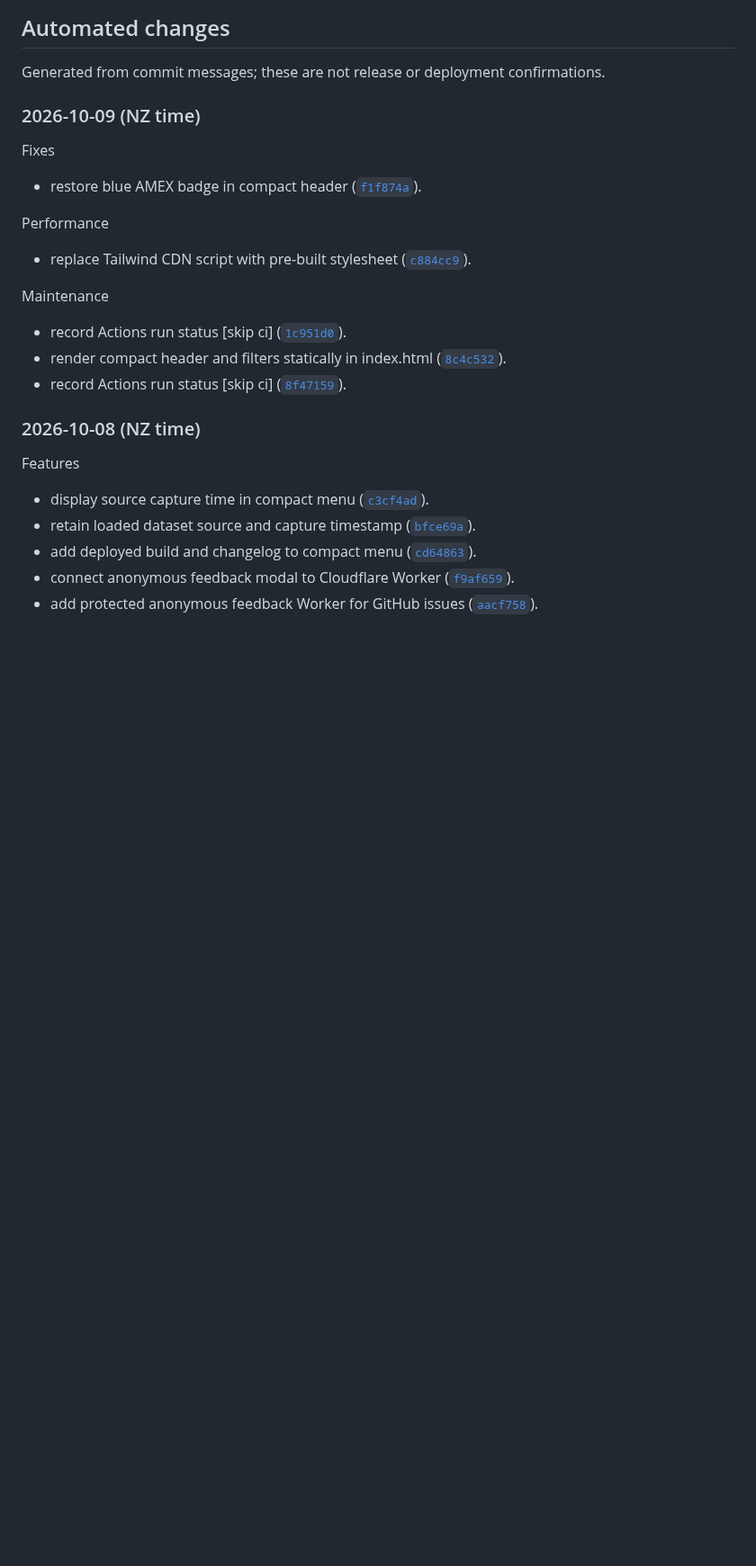
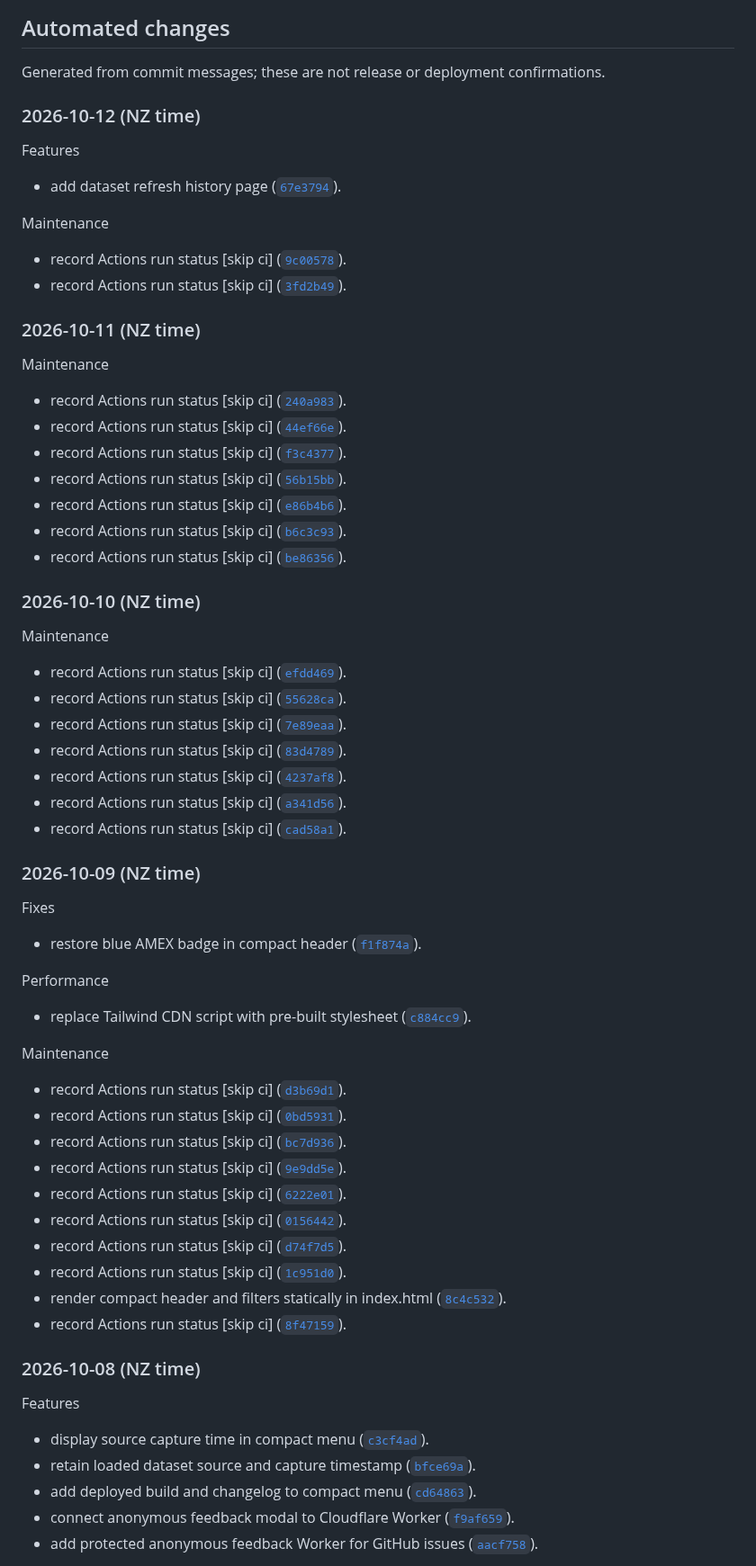
Before and after one commit to Lukestaz/data-dashboard, a Markdown page: CHANGELOG.md, the part around the change. Shown at 90% size. GitHub-like rendering; blank space fills up the shorter version.

Commit message:
docs: update automated changelog

```diff
--- a/CHANGELOG.md
+++ b/CHANGELOG.md
@@ -4,6 +4,41 @@
 ## Automated changes
 
 Generated from commit messages; these are not release or deployment confirmations.
+
+### 2026-10-12 (NZ time)
+
+Features
+
+- add dataset refresh history page ([`67e3794`](https://github.com/Lukestaz/data-dashboard/commit/67e3794f24c06e3e34c46eb2b7c3a59e23f3f5cd)).
+
+Maintenance
+
+- record Actions run status \[skip ci\] ([`9c00578`](https://github.com/Lukestaz/data-dashboard/commit/9c00578cf8a47914f7ed2a73c0e22654a8e9e737)).
+- record Actions run status \[skip ci\] ([`3fd2b49`](https://github.com/Lukestaz/data-dashboard/commit/3fd2b494172a661df080c1f1b847520d88c61cf8)).
+
+### 2026-10-11 (NZ time)
+
+Maintenance
+
+- record Actions run status \[skip ci\] ([`240a983`](https://github.com/Lukestaz/data-dashboard/commit/240a9834b830b8a6c71218a1bd0e558ea85f5ad7)).
+- record Actions run status \[skip ci\] ([`44ef66e`](https://github.com/Lukestaz/data-dashboard/commit/44ef66e5cbbe883e9175d500a8dcae1eaf03329a)).
+- record Actions run status \[skip ci\] ([`f3c4377`](https://github.com/Lukestaz/data-dashboard/commit/f3c437709a98ea3640a12c64acf0f88f82b1652d)).
+- record Actions run status \[skip ci\] ([`56b15bb`](https://github.com/Lukestaz/data-dashboard/commit/56b15bbd79cb22cce7d8ebb5515cb465ee20e794)).
+- record Actions run status \[skip ci\] ([`e86b4b6`](https://github.com/Lukestaz/data-dashboard/commit/e86b4b61cfccf7e40ef9f88f1c80b6090721d5e4)).
+- record Actions run status \[skip ci\] ([`b6c3c93`](https://github.com/Lukestaz/data-dashboard/commit/b6c3c9329a9d207fc06b8bc53bc4218dd64a35f1)).
+- record Actions run status \[skip ci\] ([`be86356`](https://github.com/Lukestaz/data-dashboard/commit/be86356216d045213daaf3a16647a1519323eb5c)).
+
+### 2026-10-10 (NZ time)
+
+Maintenance
+
+- record Actions run status \[skip ci\] ([`efdd469`](https://github.com/Lukestaz/data-dashboard/commit/efdd469f53dd2524c4f0fa92a8af4bbae9a290eb)).
+- record Actions run status \[skip ci\] ([`55628ca`](https://github.com/Lukestaz/data-dashboard/commit/55628ca97ae246104d0b80a260dbf5c73156497d)).
+- record Actions run status \[skip ci\] ([`7e89eaa`](https://github.com/Lukestaz/data-dashboard/commit/7e89eaa19b6719900c576a587184cc39a3f55484)).
+- record Actions run status \[skip ci\] ([`83d4789`](https://github.com/Lukestaz/data-dashboard/commit/83d4789dd1ffc2633fb71b485599d2bf5650f7c2)).
+- record Actions run status \[skip ci\] ([`4237af8`](https://github.com/Lukestaz/data-dashboard/commit/4237af81158eaa4f53d045713f042cb401632852)).
+- record Actions run status \[skip ci\] ([`a341d56`](https://github.com/Lukestaz/data-dashboard/commit/a341d568d3daa4835bfec76de62e47159ff79d02)).
+- record Actions run status \[skip ci\] ([`cad58a1`](https://github.com/Lukestaz/data-dashboard/commit/cad58a10c014144e33b592aa1d6f773fb0b137bd)).
 
 ### 2026-10-09 (NZ time)
 
@@ -17,6 +52,13 @@ Performance
 
 Maintenance
 
+- record Actions run status \[skip ci\] ([`d3b69d1`](https://github.com/Lukestaz/data-dashboard/commit/d3b69d184940aa10a43c1a35d2f507e624a84b34)).
+- record Actions run status \[skip ci\] ([`0bd5931`](https://github.com/Lukestaz/data-dashboard/commit/0bd593141083d9587668f6c2a991779a548d8cc2)).
+- record Actions run status \[skip ci\] ([`bc7d936`](https://github.com/Lukestaz/data-dashboard/commit/bc7d936c1d5ab5f87884a35215afe35aedeaf550)).
+- record Actions run status \[skip ci\] ([`9e9dd5e`](https://github.com/Lukestaz/data-dashboard/commit/9e9dd5e47d13919f1e6e531ee65d9cb763422ccb)).
+- record Actions run status \[skip ci\] ([`6222e01`](https://github.com/Lukestaz/data-dashboard/commit/6222e0189dce12eb434805197aeb7ac5e74fad91)).
+- record Actions run status \[skip ci\] ([`0156442`](https://github.com/Lukestaz/data-dashboard/commit/01564428f29719134648803d57e00afddeea49dc)).
+- record Actions run status \[skip ci\] ([`d74f7d5`](https://github.com/Lukestaz/data-dashboard/commit/d74f7d53953ff5d0d84889f6f9036228b8b6c490)).
 - record Actions run status \[skip ci\] ([`1c951d0`](https://github.com/Lukestaz/data-dashboard/commit/1c951d07ace7cc7a28ad2c76597d54c5ed84d0ea)).
 - render compact header and filters statically in index.html ([`8c4c532`](https://github.com/Lukestaz/data-dashboard/commit/8c4c5320a8b3f813356b0e5b64a4cffae01c61bd)).
 - record Actions run status \[skip ci\] ([`8f47159`](https://github.com/Lukestaz/data-dashboard/commit/8f47159aa17467566c62b8c15fe5c73984bea1ba)).
```
